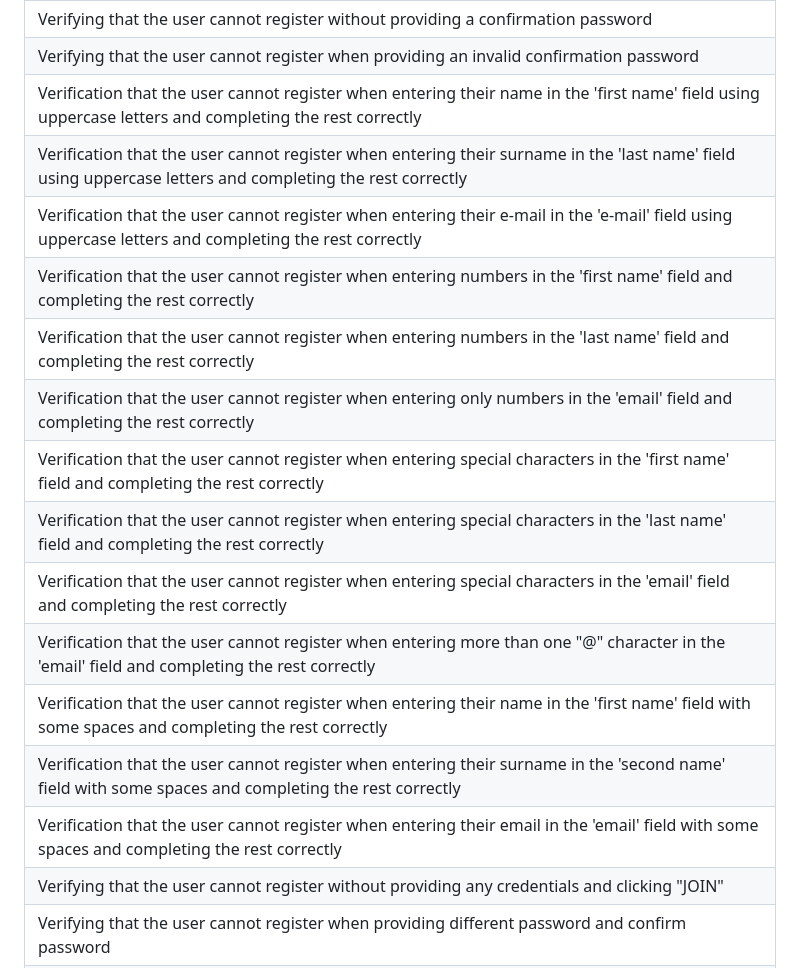
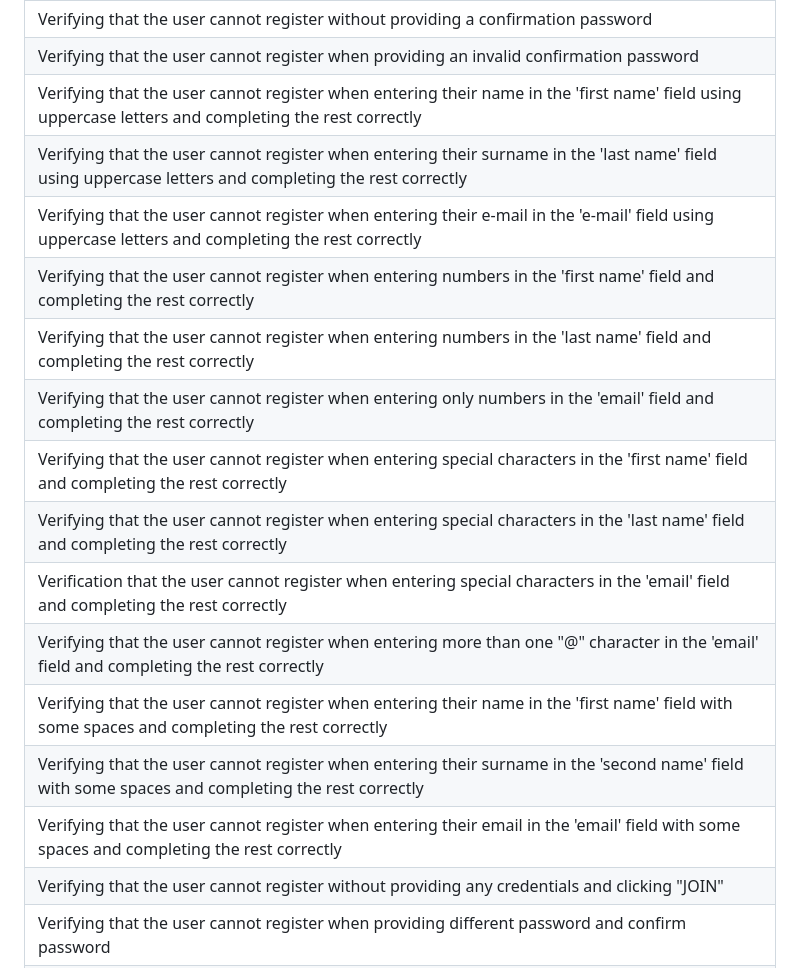
Before and after one commit to klaudiakprojects/basic-form, a Markdown page: test-cases.md, the part around the change. Drawn GitHub-style.

```diff
--- a/test-cases.md
+++ b/test-cases.md
@@ -6,19 +6,19 @@
 | Verifying that the user cannot register without providing an email |
 | Verifying that the user cannot register without providing a confirmation password |
 | Verifying that the user cannot register when providing an invalid confirmation password |
-| Verification that the user cannot register when entering their name in the 'first name' field using uppercase letters and completing the rest correctly |
-| Verification that the user cannot register when entering their surname in the 'last name' field using uppercase letters and completing the rest correctly |
-| Verification that the user cannot register when entering their e-mail in the 'e-mail' field using uppercase letters and completing the rest correctly |
-| Verification that the user cannot register when entering numbers in the 'first name' field and completing the rest correctly |
-| Verification that the user cannot register when entering numbers in the 'last name' field and completing the rest correctly |
-| Verification that the user cannot register when entering only numbers in the 'email' field and completing the rest correctly |
-| Verification that the user cannot register when entering special characters in the 'first name' field and completing the rest correctly |
-| Verification that the user cannot register when entering special characters in the 'last name' field and completing the rest correctly |
+| Verifying that the user cannot register when entering their name in the 'first name' field using uppercase letters and completing the rest correctly |
+| Verifying that the user cannot register when entering their surname in the 'last name' field using uppercase letters and completing the rest correctly |
+| Verifying that the user cannot register when entering their e-mail in the 'e-mail' field using uppercase letters and completing the rest correctly |
+| Verifying that the user cannot register when entering numbers in the 'first name' field and completing the rest correctly |
+| Verifying that the user cannot register when entering numbers in the 'last name' field and completing the rest correctly |
+| Verifying that the user cannot register when entering only numbers in the 'email' field and completing the rest correctly |
+| Verifying that the user cannot register when entering special characters in the 'first name' field and completing the rest correctly |
+| Verifying that the user cannot register when entering special characters in the 'last name' field and completing the rest correctly |
 | Verification that the user cannot register when entering special characters in the 'email' field and completing the rest correctly |
-| Verification that the user cannot register when entering more than one "@" character in the 'email' field and completing the rest correctly |
-| Verification that the user cannot register when entering their name in the 'first name' field with some spaces and completing the rest correctly |
-| Verification that the user cannot register when entering their surname in the 'second name' field with some spaces and completing the rest correctly |
-| Verification that the user cannot register when entering their email in the 'email' field with some spaces and completing the rest correctly |
+| Verifying that the user cannot register when entering more than one "@" character in the 'email' field and completing the rest correctly |
+| Verifying that the user cannot register when entering their name in the 'first name' field with some spaces and completing the rest correctly |
+| Verifying that the user cannot register when entering their surname in the 'second name' field with some spaces and completing the rest correctly |
+| Verifying that the user cannot register when entering their email in the 'email' field with some spaces and completing the rest correctly |
 | Verifying that the user cannot register without providing any credentials and clicking "JOIN" |
 | Verifying that the user cannot register when providing different password and confirm password |
 | Verifying that the user cannot register when password has less than 8 characters |
```
